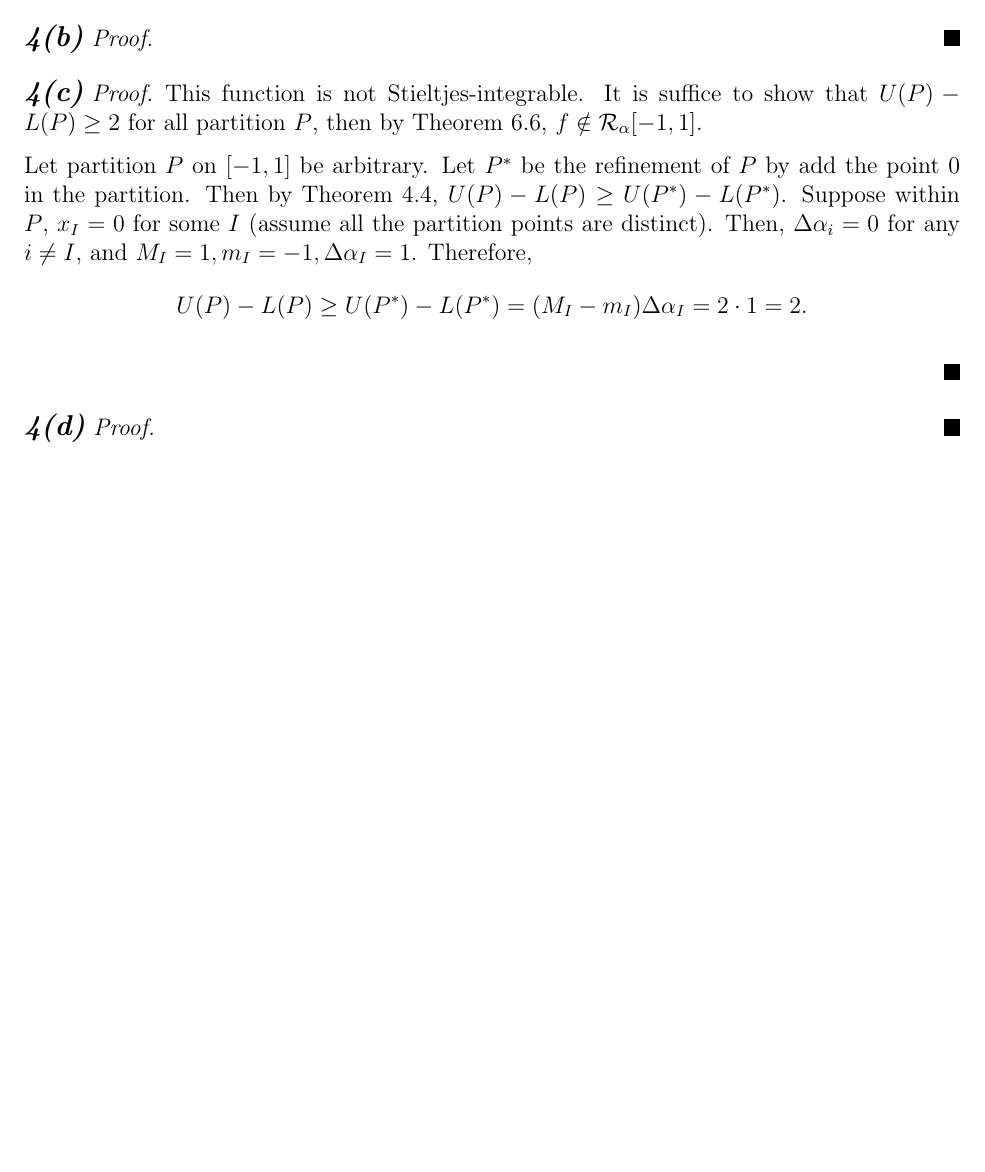
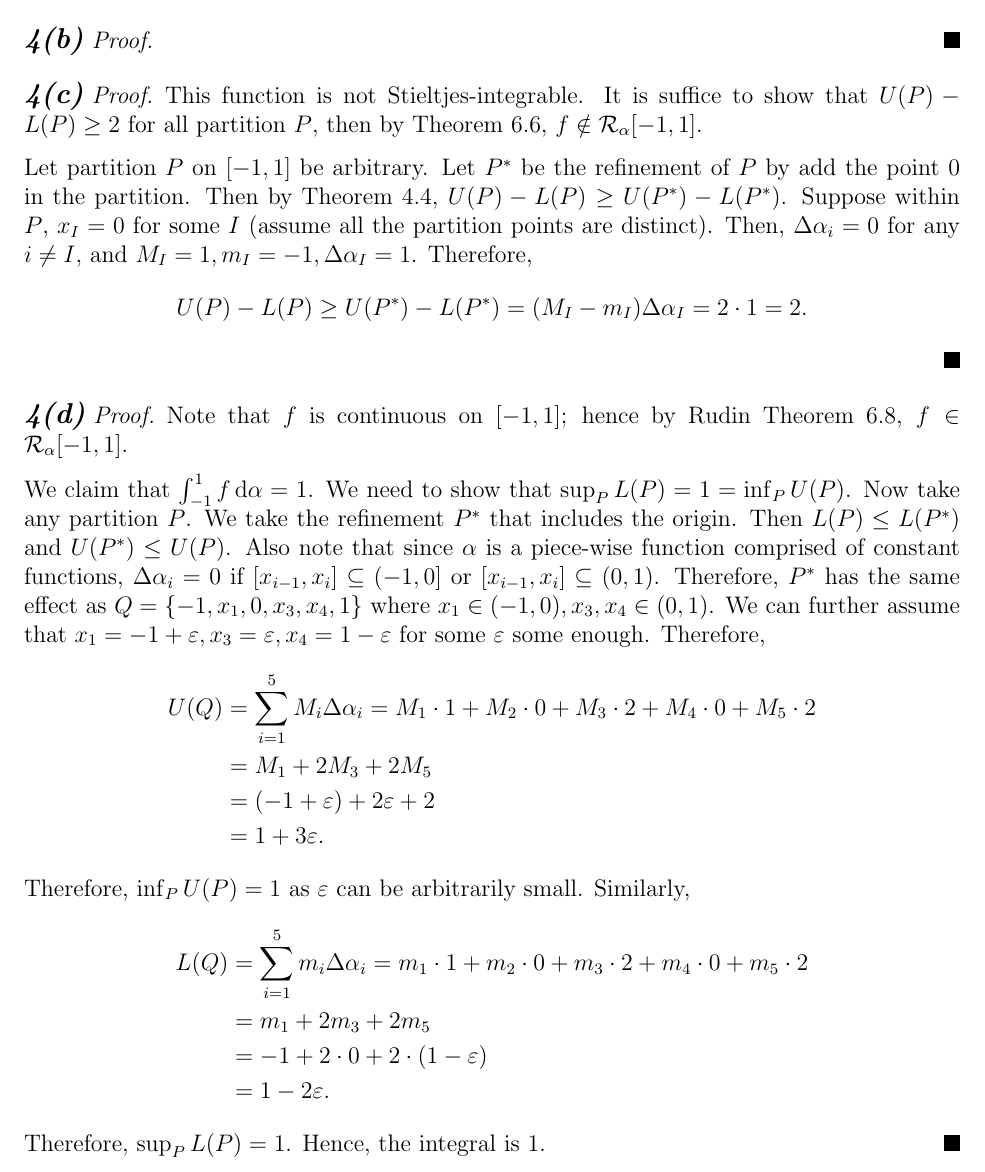
Before and after one commit to Shawn-Xihao-Wu/MATH-321-LaTeX, a LaTeX problem sheet (Asst1/HW1_321_SHAWN_WU_36123040.tex): part of page 4 of 5, cut so that both start at the same text, the shorter picture padded with empty space. Compiled offline with pdfLaTeX.

Commit message:
HW1.4d done

```diff
--- a/Asst1/HW1_321_SHAWN_WU_36123040.tex
+++ b/Asst1/HW1_321_SHAWN_WU_36123040.tex
@@ -111,17 +109,40 @@ However, notice that \(\abs{f}\) is the constant 1 function, which is always Sti
   \begin{align*}
     U(P) - L(P) \geq U(P^*) - L(P^*) = (M_I - m_I) \Delta \alpha_I = 2 \cdot 1 = 2.
   \end{align*}
-
 \end{fproof}
 
 \begin{fproof}[4(d)]
+   Note that \(f\) is continuous on \([-1,1]\); hence by Rudin Theorem 6.8, \(f \in \mathcal{R}_{\alpha}[-1,1]\).
+
+   We claim that \(\int_{-1}^{1} f \dalf = 1\).
+   We need to show that \(\sup_P L(P) = 1 = \inf_P U(P)\).
+   Now take any partition \(P\).
+   We take the refinement \(P^*\) that includes the origin. Then \(L(P) \leq L(P^*)\) and \(U(P^*) \leq U(P)\).
+   Also note that since \(\alpha\) is a piece-wise function comprised of constant functions, \(\Delta \alpha_i = 0\) if \([x_{i-1}, x_i] \subseteq (-1, 0]\) or \([x_{i-1}, x_i] \subseteq (0,1)\).
+   Therefore, \(P^*\) has the same effect as \(Q = \set{-1, x_1, 0, x_3, x_4, 1}\) where \(x_1 \in (-1,0), x_3,x_4 \in (0,1)\).
+   We can further assume that \(x_1 = -1 + \varepsilon, x_3 = \varepsilon, x_4 = 1-\varepsilon\) for some \(\varepsilon\) some enough.
+   Therefore,
+   \begin{align*}
+    U(Q) & = \sum_{i=1}^{5}M_i \Delta \alpha_i = M_1 \cdot 1 + M_2 \cdot 0 + M_3 \cdot 2 + M_4 \cdot 0 +  M_5 \cdot 2\\
+    & = M_1 + 2M_3 + 2M_5\\
+    & = (-1 + \varepsilon) + 2\varepsilon + 2\\
+    & = 1 + 3 \varepsilon.
+   \end{align*}
+   Therefore, \(\inf_P U(P)= 1\) as \(\varepsilon\) can be arbitrarily small.
+   Similarly,
+   \begin{align*}
+    L(Q) & = \sum_{i=1}^{5}m_i \Delta \alpha_i = m_1 \cdot 1 + m_2 \cdot 0 + m_3 \cdot 2 + m_4 \cdot 0 +  m_5 \cdot 2\\
+    &= m_1 + 2m_3 + 2m_5\\
+    &= -1 + 2 \cdot 0 + 2 \cdot (1- \varepsilon)\\
+    & = 1-2 \varepsilon.
+   \end{align*}
+   Therefore, \(\sup_P L(P) = 1\).
+   Hence, the integral is \(1\).
 \end{fproof}
-
 \newpage
 
 % Problem 5
 \begin{fproof}[5]
+
 \end{fproof}
-
-
 \end{document}
```
Also changed, not shown: Asst1/HW1_321_SHAWN_WU_36123040.tex (2 more changed lines).
